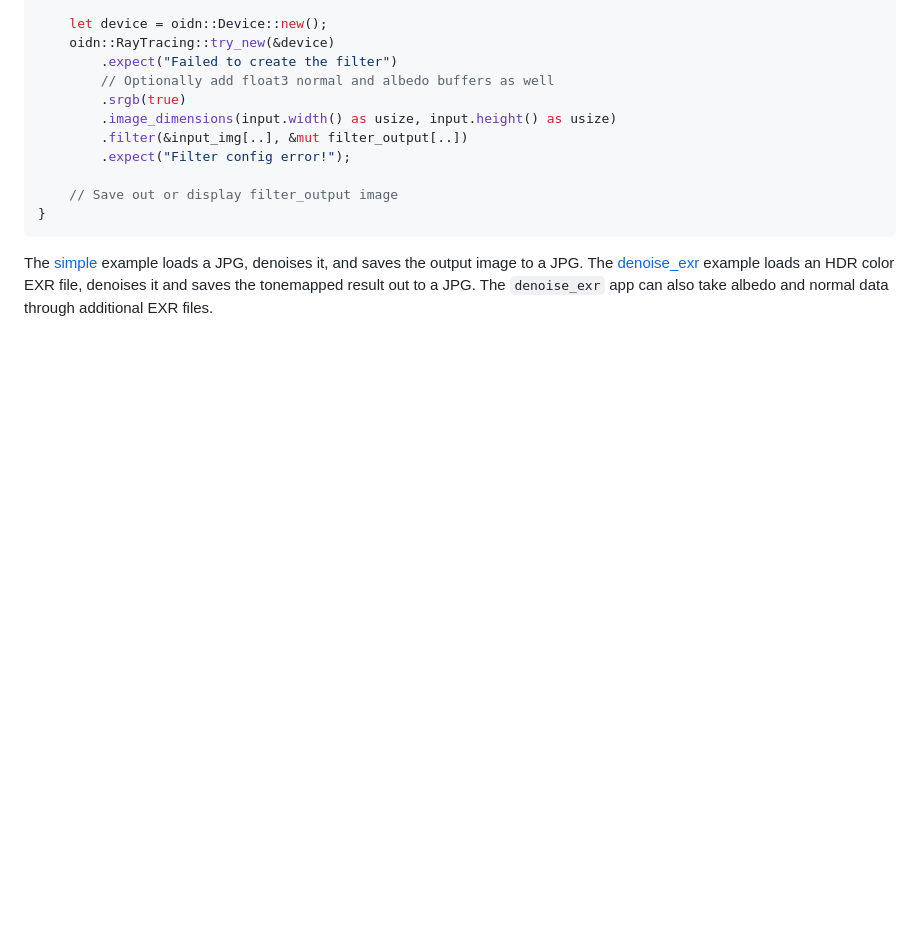
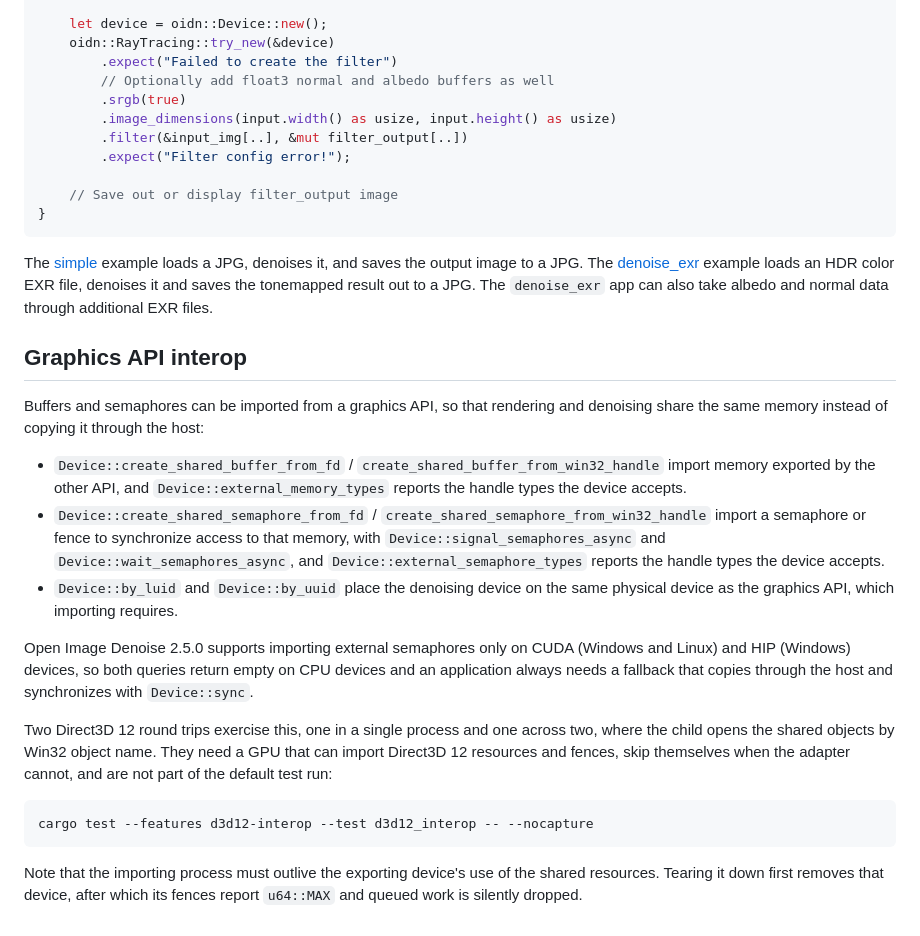
Before and after one commit to Twinklebear/oidn-rs, a Markdown page: README.md, the part around the change. Rendered like a GitHub page; blank space fills up the shorter version.

Commit message:
docs: describe the graphics API interop surface
Covers importing shared buffers and semaphores, selecting the physical
device, the CUDA/HIP-only limitation, how to run the Direct3D 12 interop
tests, and the process lifetime constraint they uncovered.

````diff
--- a/README.md
+++ b/README.md
@@ -94,3 +94,37 @@ output image to a JPG. The [denoise_exr](examples/denoise_exr.rs) example loads
 HDR color EXR file, denoises it and saves the tonemapped result out to a JPG.
 The `denoise_exr` app can also take albedo and normal data through additional
 EXR files.
+
+## Graphics API interop
+
+Buffers and semaphores can be imported from a graphics API, so that rendering
+and denoising share the same memory instead of copying it through the host:
+
+- `Device::create_shared_buffer_from_fd` / `create_shared_buffer_from_win32_handle`
+  import memory exported by the other API, and `Device::external_memory_types`
+  reports the handle types the device accepts.
+- `Device::create_shared_semaphore_from_fd` / `create_shared_semaphore_from_win32_handle`
+  import a semaphore or fence to synchronize access to that memory, with
+  `Device::signal_semaphores_async` and `Device::wait_semaphores_async`, and
+  `Device::external_semaphore_types` reports the handle types the device
+  accepts.
+- `Device::by_luid` and `Device::by_uuid` place the denoising device on the
+  same physical device as the graphics API, which importing requires.
+
+Open Image Denoise 2.5.0 supports importing external semaphores only on CUDA
+(Windows and Linux) and HIP (Windows) devices, so both queries return empty on
+CPU devices and an application always needs a fallback that copies through the
+host and synchronizes with `Device::sync`.
+
+Two Direct3D 12 round trips exercise this, one in a single process and one
+across two, where the child opens the shared objects by Win32 object name.
+They need a GPU that can import Direct3D 12 resources and fences, skip
+themselves when the adapter cannot, and are not part of the default test run:
+
+```
+cargo test --features d3d12-interop --test d3d12_interop -- --nocapture
+```
+
+Note that the importing process must outlive the exporting device's use of the
+shared resources. Tearing it down first removes that device, after which its
+fences report `u64::MAX` and queued work is silently dropped.
````
